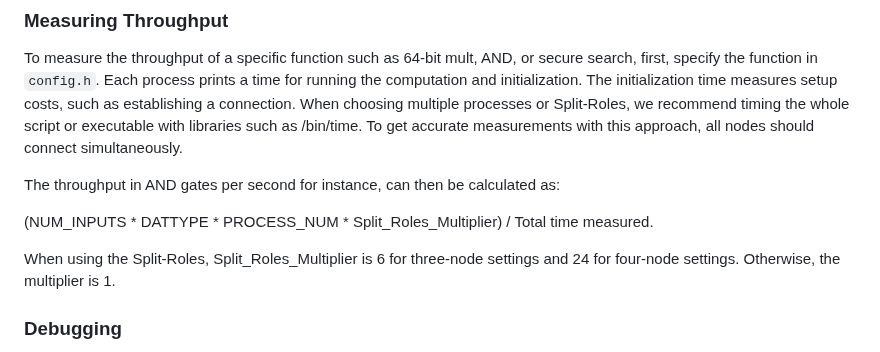
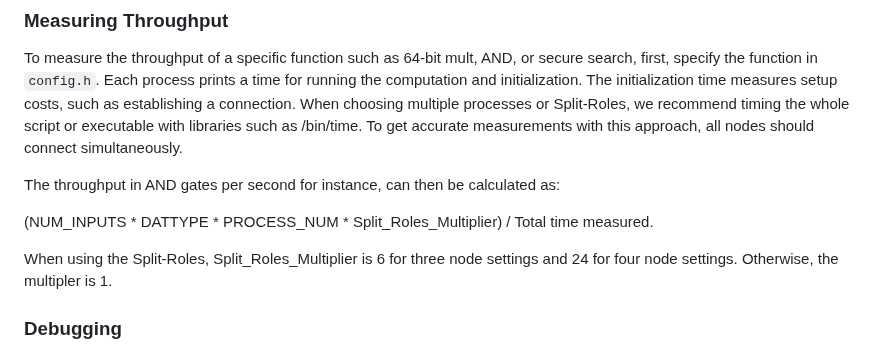
Before and after one commit to chart21/hpmpc, a Markdown page: README.md, the part around the change. Rendered like a GitHub page.

```diff
--- a/README.md
+++ b/README.md
@@ -113,7 +113,7 @@ The throughput in AND gates per second for instance, can then be calculated as:
 
 (NUM_INPUTS * DATTYPE * PROCESS_NUM * Split_Roles_Multiplier) / Total time measured.
 
-When using the Split-Roles, Split_Roles_Multiplier is 6 for three-node settings and 24 for four-node settings. Otherwise, the multiplier is 1.
+When using the Split-Roles, Split_Roles_Multiplier is 6 for three node settings and 24 for four node settings. Otherwise, the multipler is 1.
 
 
 ### Debugging
```
